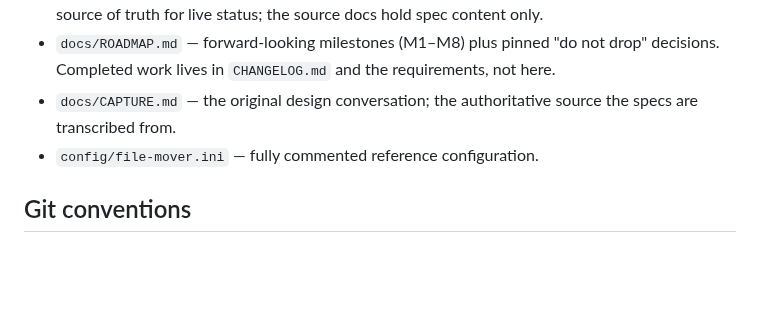
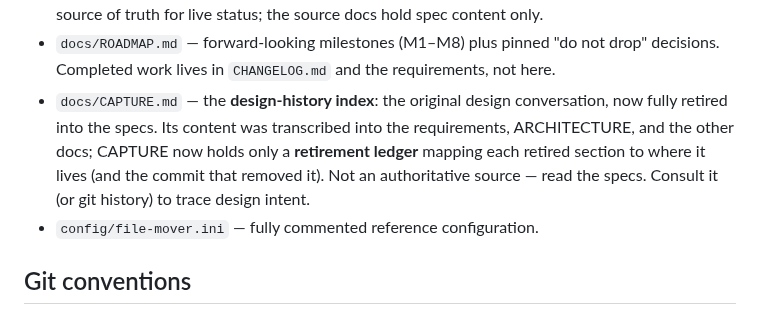
Before and after one commit to joey-huckabee/background-file-mover, a Markdown page: CLAUDE.md, the part around the change. Drawn GitHub-style; blank space fills up the shorter version.

```diff
--- a/CLAUDE.md
+++ b/CLAUDE.md
@@ -48,8 +48,11 @@ packages). See `docs/ROADMAP.md` for milestone status.
   `tests/`). Single source of truth for live status; the source docs hold spec content only.
 - `docs/ROADMAP.md` — forward-looking milestones (M1–M8) plus pinned "do not drop"
   decisions. Completed work lives in `CHANGELOG.md` and the requirements, not here.
-- `docs/CAPTURE.md` — the original design conversation; the authoritative source the specs
-  are transcribed from.
+- `docs/CAPTURE.md` — the **design-history index**: the original design conversation, now
+  fully retired into the specs. Its content was transcribed into the requirements,
+  ARCHITECTURE, and the other docs; CAPTURE now holds only a **retirement ledger** mapping
+  each retired section to where it lives (and the commit that removed it). Not an
+  authoritative source — read the specs. Consult it (or git history) to trace design intent.
 - `config/file-mover.ini` — fully commented reference configuration.
 
 ## Git conventions
```
Also changed, not shown: CHANGELOG.md (+12 -5 lines), docs/CAPTURE.md (+22 -29 lines).
